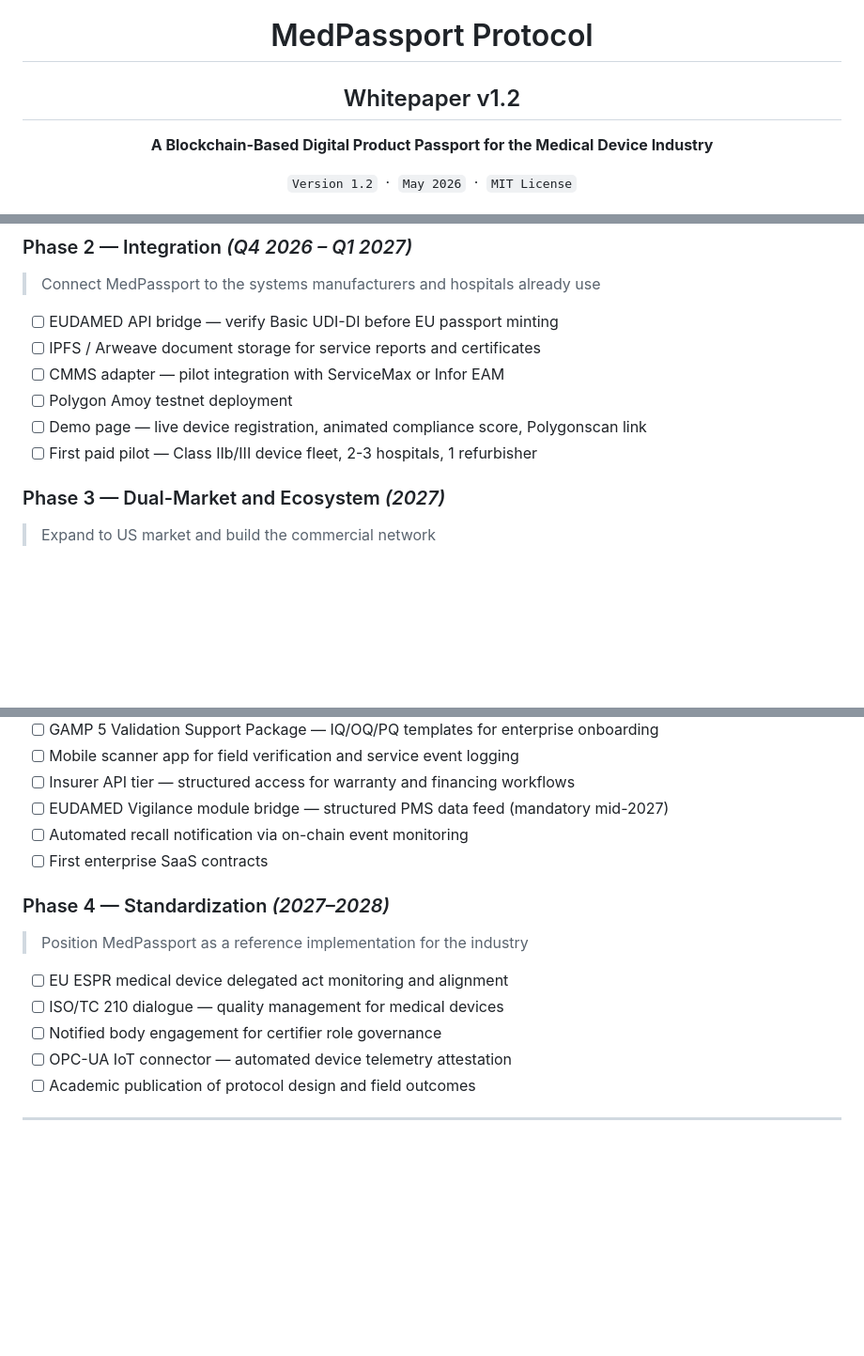
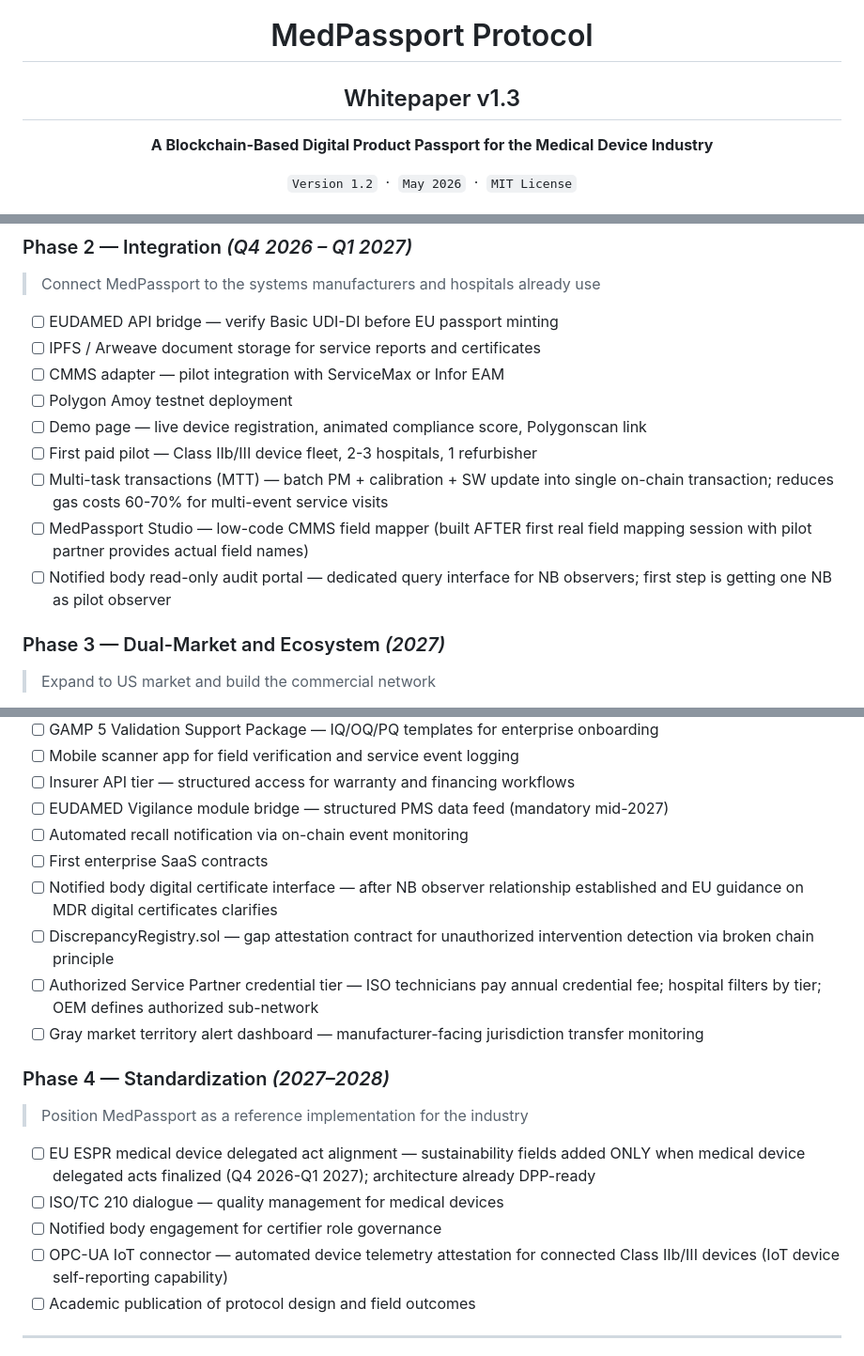
Before and after one commit to tomer-saar/medpassport-protocol, a Markdown page: docs/WHITEPAPER.md, 3 parts joined by grey strips. Shown at 94% size. Drawn GitHub-style; blank space fills up the shorter version.

Commit message:
Whitepaper v1.3: pricing framing added, market figure corrected to $9B, Phase 2/3/4 roadmap additions, ESPR timing clarified, IoT description updated

```diff
--- a/docs/WHITEPAPER.md
+++ b/docs/WHITEPAPER.md
@@ -1,7 +1,7 @@
 <div align="center">
 
 # MedPassport Protocol
-## Whitepaper v1.2
+## Whitepaper v1.3
 
 **A Blockchain-Based Digital Product Passport for the Medical Device Industry**
 
@@ -651,6 +653,9 @@ No existing platform solves the cross-organizational medical device lifecycle ev
 - [ ] Polygon Amoy testnet deployment
 - [ ] Demo page — live device registration, animated compliance score, Polygonscan link
 - [ ] First paid pilot — Class IIb/III device fleet, 2-3 hospitals, 1 refurbisher
+- [ ] Multi-task transactions (MTT) — batch PM + calibration + SW update into single on-chain transaction; reduces gas costs 60-70% for multi-event service visits
+- [ ] MedPassport Studio — low-code CMMS field mapper (built AFTER first real field mapping session with pilot partner provides actual field names)
+- [ ] Notified body read-only audit portal — dedicated query interface for NB observers; first step is getting one NB as pilot observer
 
 ### Phase 3 — Dual-Market and Ecosystem *(2027)*
 > Expand to US market and build the commercial network
@@ -664,14 +669,18 @@ No existing platform solves the cross-organizational medical device lifecycle ev
 - [ ] EUDAMED Vigilance module bridge — structured PMS data feed (mandatory mid-2027)
 - [ ] Automated recall notification via on-chain event monitoring
 - [ ] First enterprise SaaS contracts
+- [ ] Notified body digital certificate interface — after NB observer relationship established and EU guidance on MDR digital certificates clarifies
+- [ ] DiscrepancyRegistry.sol — gap attestation contract for unauthorized intervention detection via broken chain principle
+- [ ] Authorized Service Partner credential tier — ISO technicians pay annual credential fee; hospital filters by tier; OEM defines authorized sub-network
+- [ ] Gray market territory alert dashboard — manufacturer-facing jurisdiction transfer monitoring
 
 ### Phase 4 — Standardization *(2027–2028)*
 > Position MedPassport as a reference implementation for the industry
 
-- [ ] EU ESPR medical device delegated act monitoring and alignment
+- [ ] EU ESPR medical device delegated act alignment — sustainability fields added ONLY when medical device delegated acts finalized (Q4 2026-Q1 2027); architecture already DPP-ready
 - [ ] ISO/TC 210 dialogue — quality management for medical devices
 - [ ] Notified body engagement for certifier role governance
-- [ ] OPC-UA IoT connector — automated device telemetry attestation
+- [ ] OPC-UA IoT connector — automated device telemetry attestation for connected Class IIb/III devices (IoT device self-reporting capability)
 - [ ] Academic publication of protocol design and field outcomes
 
 ---
```
Also changed, not shown: other parts of docs/WHITEPAPER.md (+3 -1 lines).
